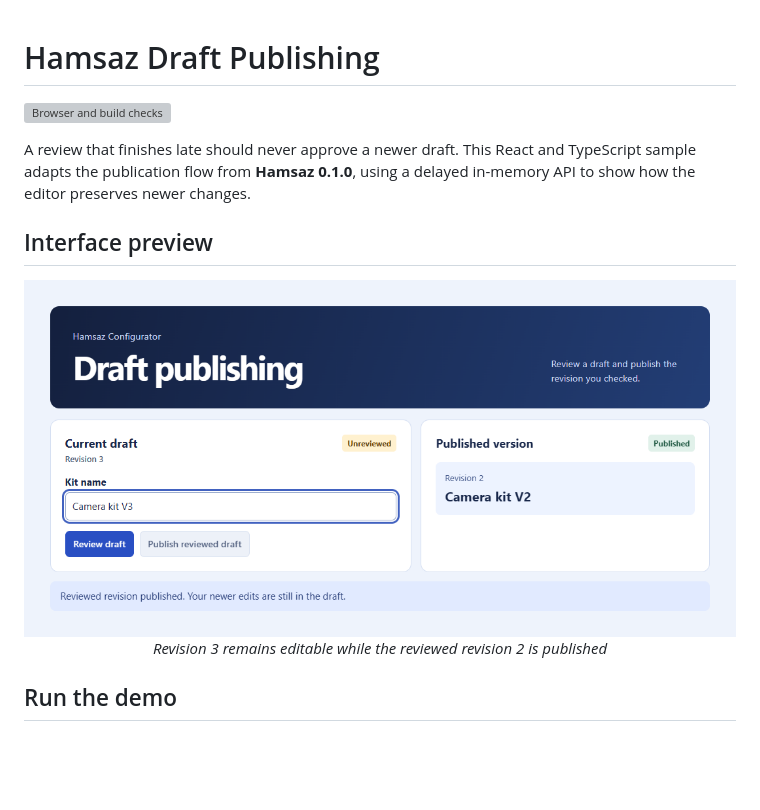
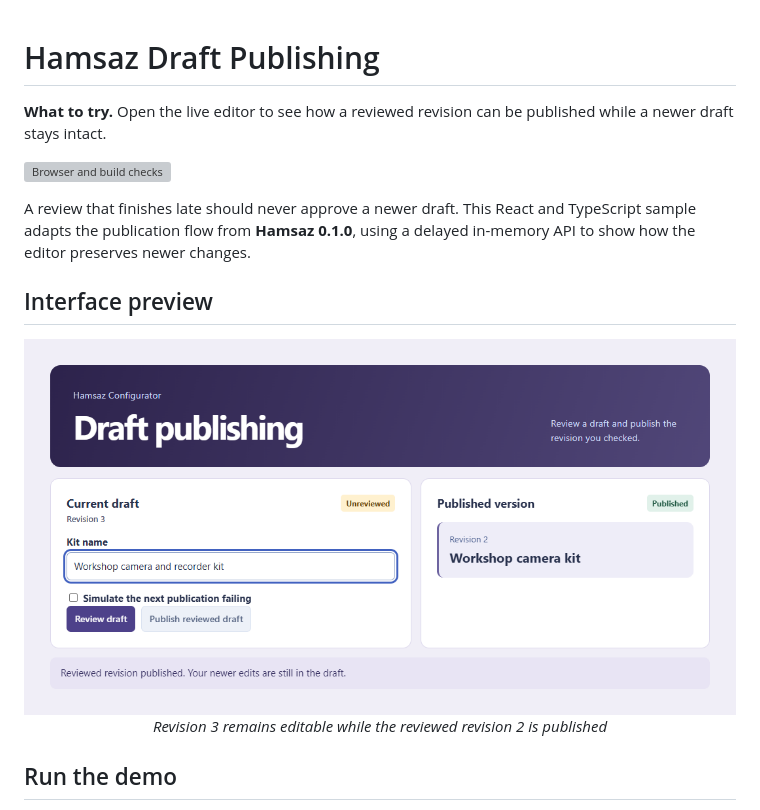
Before and after one commit to aa71200/hamsaz-editor-publish, a Markdown page: README.md, the part around the change. Rendered like a GitHub page; pictures changed too: docs/draft-and-published.png; blank space fills up the shorter version; grey boxes are pictures that could not be loaded.

```diff
--- a/README.md
+++ b/README.md
@@ -1,4 +1,6 @@
 # Hamsaz Draft Publishing
+
+**What to try.** Open the live editor to see how a reviewed revision can be published while a newer draft stays intact.
 
 [![Browser and build checks](https://github.com/aa71200/hamsaz-editor-publish/actions/workflows/checks.yml/badge.svg?branch=main)](https://github.com/aa71200/hamsaz-editor-publish/actions/workflows/checks.yml)
 
```
Also changed, not shown: docs/draft-and-published-mobile.png (added), 1 other file.
